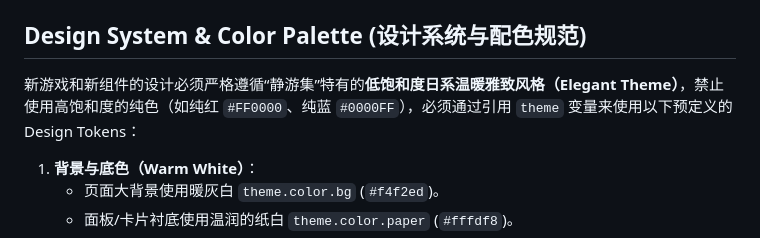
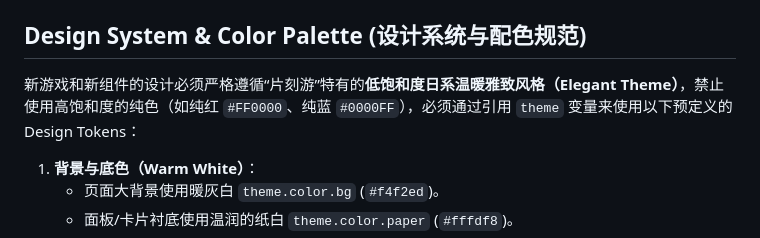
Before and after one commit to Kulahala/MixGame, a Markdown page: AGENTS.md, the part around the change. Rendered like a GitHub page.

Commit message:
[Docs] 更新 AGENTS.md 中的项目名称（Update project name in AGENTS.md）

```diff
--- a/AGENTS.md
+++ b/AGENTS.md
@@ -57,7 +57,7 @@ Keep runtime paths stable and explicit. If future assets are added, keep them in
 
 ## Design System & Color Palette (设计系统与配色规范)
 
-新游戏和新组件的设计必须严格遵循“静游集”特有的**低饱和度日系温暖雅致风格（Elegant Theme）**，禁止使用高饱和度的纯色（如纯红 `#FF0000`、纯蓝 `#0000FF`），必须通过引用 `theme` 变量来使用以下预定义的 Design Tokens：
+新游戏和新组件的设计必须严格遵循“片刻游”特有的**低饱和度日系温暖雅致风格（Elegant Theme）**，禁止使用高饱和度的纯色（如纯红 `#FF0000`、纯蓝 `#0000FF`），必须通过引用 `theme` 变量来使用以下预定义的 Design Tokens：
 
 1. **背景与底色（Warm White）**：
    * 页面大背景使用暖灰白 `theme.color.bg` (`#f4f2ed`)。
```
